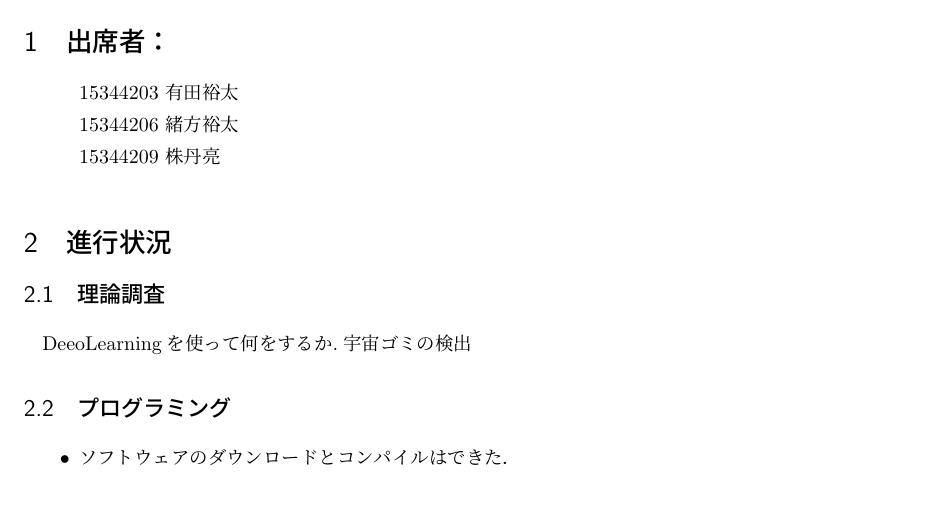
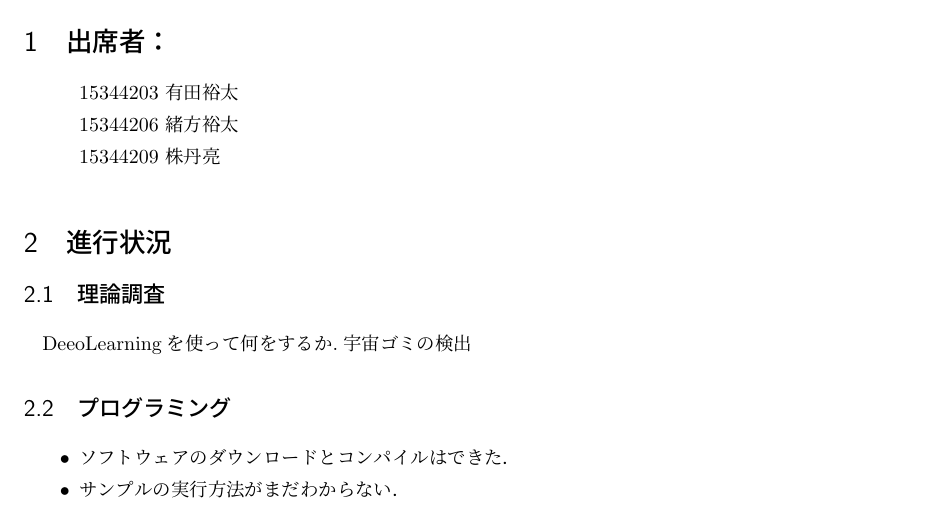
Before and after one commit to Nishida-Lab/lec_caffe, a LaTeX document (reports/01st/document.tex): part of the page, cut so that both start at the same text. Compiled offline with pLaTeX and dvipdfmx.

Commit message:
[Fix] ちょっと修正．

```diff
--- a/reports/01st/document.tex
+++ b/reports/01st/document.tex
@@ -66,6 +66,7 @@ DeeoLearningを使って何をするか.宇宙ゴミの検出
 \subsection{プログラミング}
 \begin{itemize}
  \item ソフトウェアのダウンロードとコンパイルはできた．
+ \item サンプルの実行方法がまだわからない．
 \end{itemize}
 
 \end{document}
```
Also changed, not shown: reports/01st/document.pdf.
